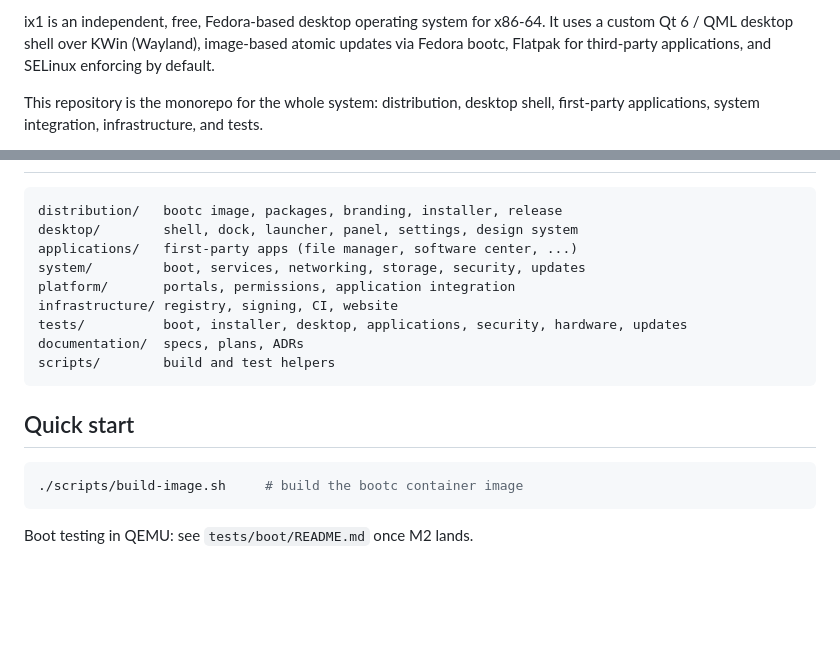
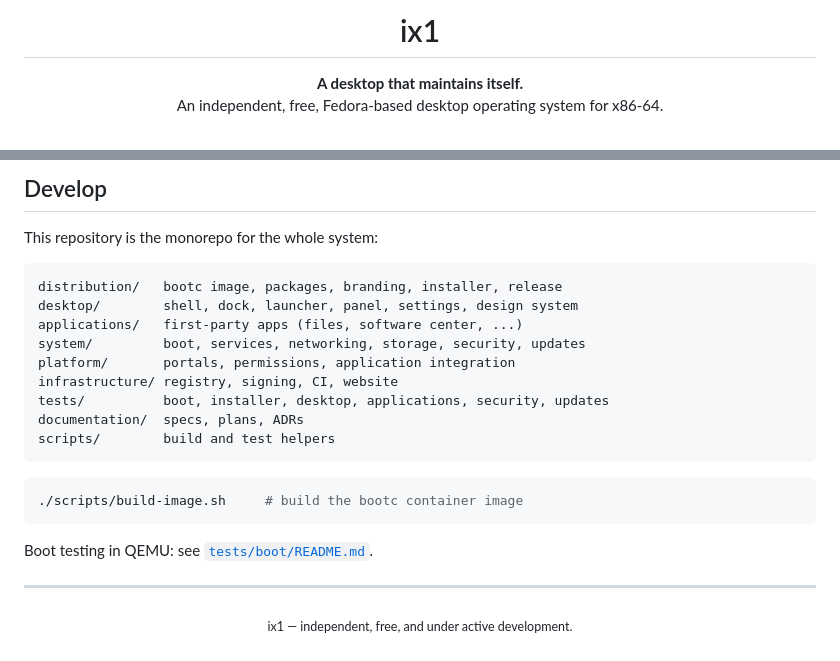
Before and after one commit to dxxpcode/ix1, a Markdown page: README.md, 2 parts joined by grey strips. GitHub-like rendering; blank space fills up the shorter version.

````diff
--- a/README.md
+++ b/README.md
@@ -2,9 +4,8 @@
 
-ix1 is an independent, free, Fedora-based desktop operating system for x86-64.
-It uses a custom Qt 6 / QML desktop shell over KWin (Wayland), image-based
-atomic updates via Fedora bootc, Flatpak for third-party applications, and
-SELinux enforcing by default.
+<h1 align="center">ix1</h1>
 
-This repository is the monorepo for the whole system: distribution, desktop
-shell, first-party applications, system integration, infrastructure, and tests.
+<p align="center">
+  <strong>A desktop that maintains itself.</strong><br>
+  An independent, free, Fedora-based desktop operating system for x86-64.
+</p>
 
@@ -26,20 +71,25 @@ architecture, risks, and milestone acceptance criteria.
+## Develop
+
+This repository is the monorepo for the whole system:
 
 ```
 distribution/   bootc image, packages, branding, installer, release
 desktop/        shell, dock, launcher, panel, settings, design system
-applications/   first-party apps (file manager, software center, ...)
+applications/   first-party apps (files, software center, ...)
 system/         boot, services, networking, storage, security, updates
 platform/       portals, permissions, application integration
 infrastructure/ registry, signing, CI, website
-tests/          boot, installer, desktop, applications, security, hardware, updates
+tests/          boot, installer, desktop, applications, security, updates
 documentation/  specs, plans, ADRs
 scripts/        build and test helpers
 ```
-
-## Quick start
 
 ```bash
 ./scripts/build-image.sh     # build the bootc container image
 ```
 
-Boot testing in QEMU: see `tests/boot/README.md` once M2 lands.
+Boot testing in QEMU: see [`tests/boot/README.md`](tests/boot/README.md).
+
+---
+
+<p align="center"><sub>ix1 — independent, free, and under active development.</sub></p>
````
Also changed, not shown: other parts of README.md (+59 -13 lines), documentation/assets/desktop.png (added), documentation/assets/lock-screen.png (added).
